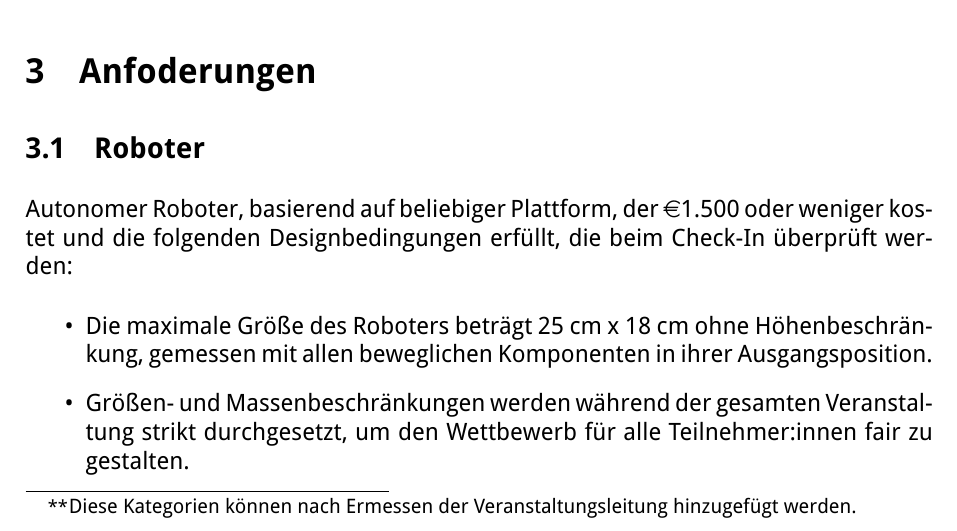
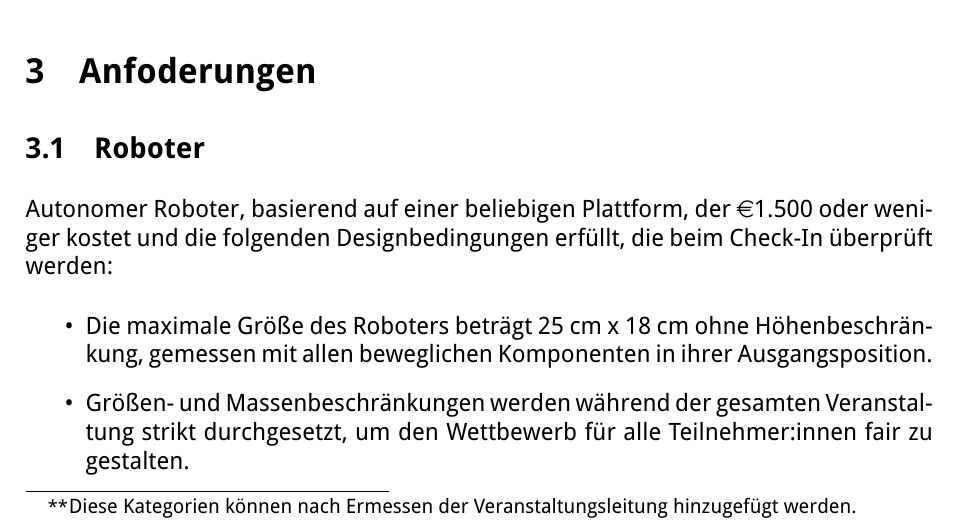
Before and after one commit to roborave-de/roborave-de-rules, a LaTeX document (sumobot_de.tex, which reads common.tex): part of page 1 of 3, cut so that both start at the same text. Compiled offline with XeLaTeX.

Commit message:
Improve readability

```diff
--- a/common.tex
+++ b/common.tex
@@ -5,8 +5,8 @@ Altersgruppen zusammenzulegen. }
 \newcommand{\declareExhibition}{Wenn insgesamt weniger als 5 Teams angemeldet
 sind kann die Veranstaltung zur Ausstellung erklärt werden. }
 
-\newcommand{\robotRequirements}{Autonomer Roboter, basierend auf beliebiger
-Plattform, der \euro{1.500} oder weniger kostet und die folgenden
+\newcommand{\robotRequirements}{Autonomer Roboter, basierend auf einer
+beliebigen Plattform, der \euro{1.500} oder weniger kostet und die folgenden
 Designbedingungen erfüllt, die beim Check-In überprüft werden:}
 
 
```
